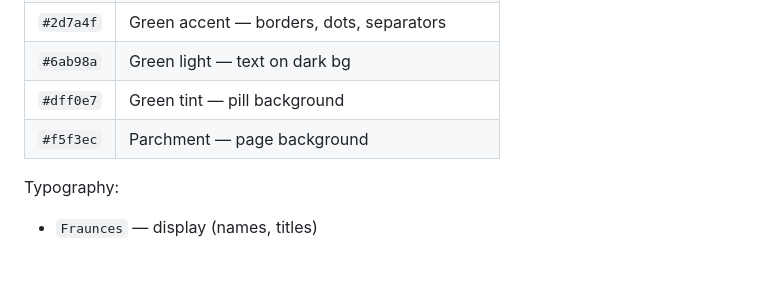
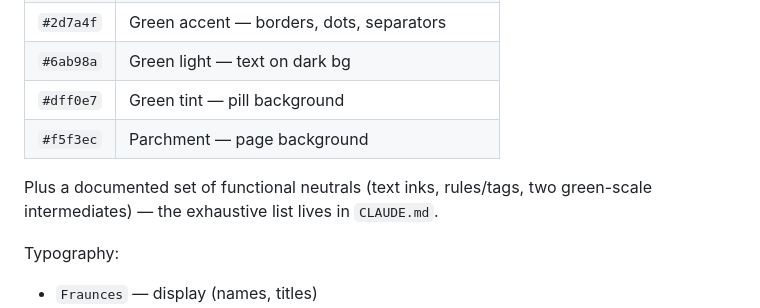
Before and after one commit to bchanot/bchanot-cv, a Markdown page: README.md, the part around the change. Rendered like a GitHub page; blank space fills up the shorter version.

```diff
--- a/README.md
+++ b/README.md
@@ -73,6 +73,9 @@ Strict palette (non-negotiable):
 | `#dff0e7` | Green tint — pill background |
 | `#f5f3ec` | Parchment — page background |
 
+Plus a documented set of functional neutrals (text inks, rules/tags, two
+green-scale intermediates) — the exhaustive list lives in `CLAUDE.md`.
+
 Typography:
 - `Fraunces` — display (names, titles)
 - `JetBrains Mono` — technical labels, badges, pills, nav, contact
```
Also changed, not shown: .claude/audits/TOUR.md (+9 -0 lines), CLAUDE.md (+14 -1 lines).
